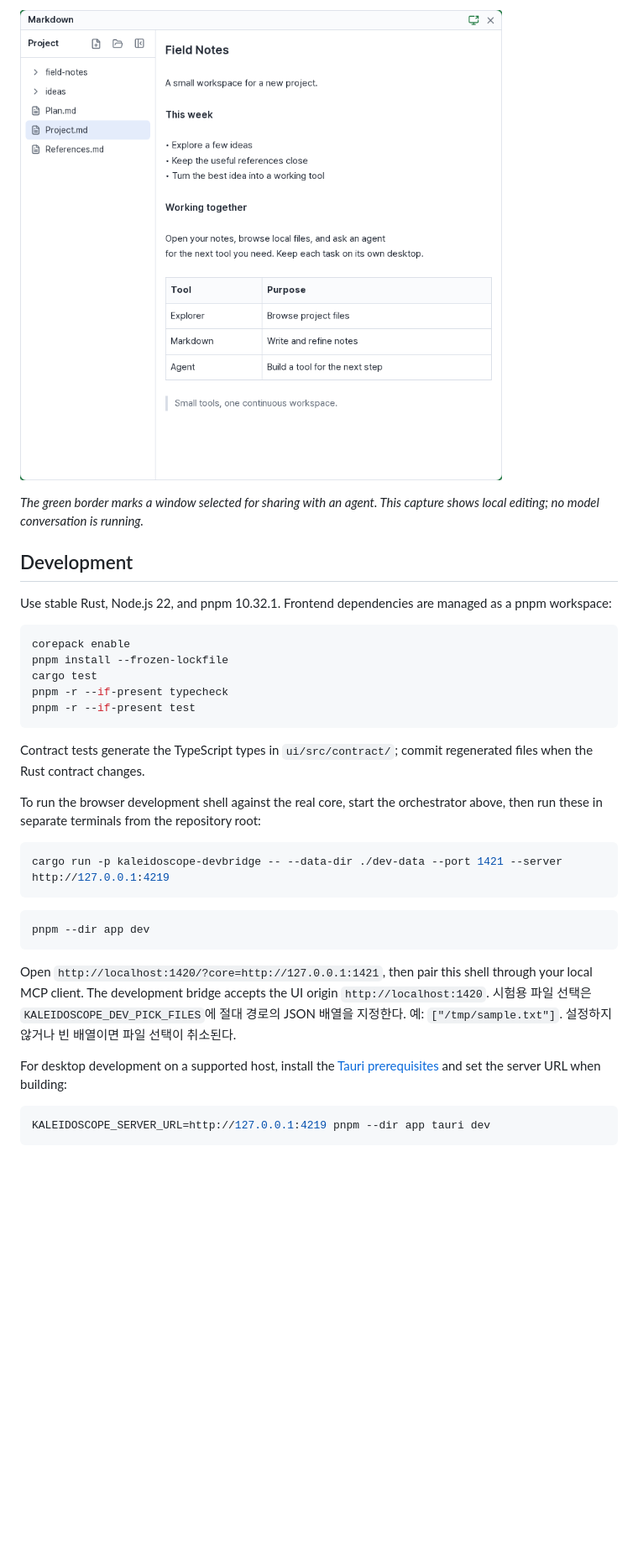
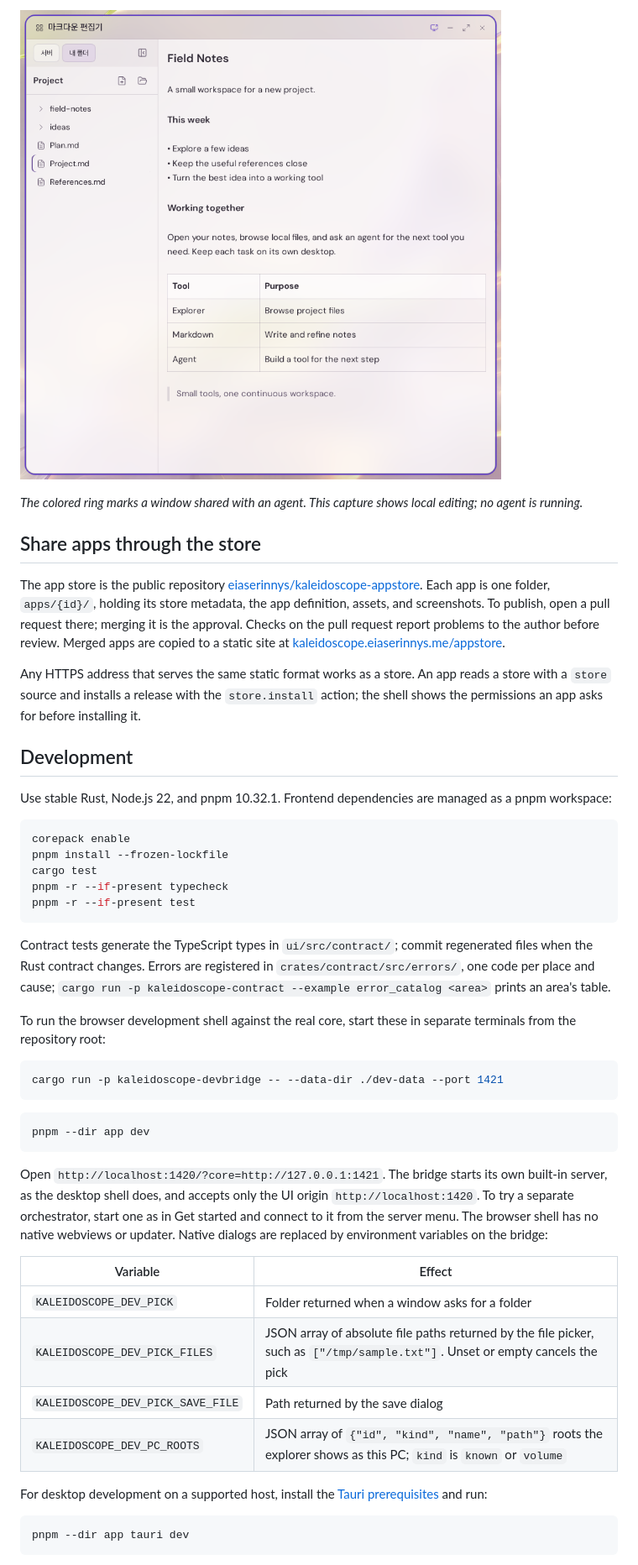
Before and after one commit to eiaserinnys/kaleidoscope, a Markdown page: README.md, the part around one of its changes. Shown at 84% size. Rendered like a GitHub page; pictures changed too: docs/screenshots/markdown-sharing.png; blank space fills up the shorter version.

````diff
--- a/README.md
+++ b/README.md
@@ -138,5 +150,11 @@ More elaborate apps add `sources` for data, JSONata bindings to transform it, an
 
-*The green border marks a window selected for sharing with an agent. This capture shows local editing; no model conversation is running.*
+*The colored ring marks a window shared with an agent. This capture shows local editing; no agent is running.*
+
+## Share apps through the store
+
+The app store is the public repository [eiaserinnys/kaleidoscope-appstore](https://github.com/eiaserinnys/kaleidoscope-appstore). Each app is one folder, `apps/{id}/`, holding its store metadata, the app definition, assets, and screenshots. To publish, open a pull request there; merging it is the approval. Checks on the pull request report problems to the author before review. Merged apps are copied to a static site at [kaleidoscope.eiaserinnys.me/appstore](https://kaleidoscope.eiaserinnys.me/appstore/).
+
+Any HTTPS address that serves the same static format works as a store. An app reads a store with a `store` source and installs a release with the `store.install` action; the shell shows the permissions an app asks for before installing it.
 
 ## Development
 
@@ -150,23 +168,30 @@ pnpm -r --if-present typecheck
 pnpm -r --if-present test
 ```
 
-Contract tests generate the TypeScript types in `ui/src/contract/`; commit regenerated files when the Rust contract changes.
+Contract tests generate the TypeScript types in `ui/src/contract/`; commit regenerated files when the Rust contract changes. Errors are registered in `crates/contract/src/errors/`, one code per place and cause; `cargo run -p kaleidoscope-contract --example error_catalog <area>` prints an area's table.
 
-To run the browser development shell against the real core, start the orchestrator above, then run these in separate terminals from the repository root:
+To run the browser development shell against the real core, start these in separate terminals from the repository root:
 
 ```bash
-cargo run -p kaleidoscope-devbridge -- --data-dir ./dev-data --port 1421 --server http://127.0.0.1:4219
+cargo run -p kaleidoscope-devbridge -- --data-dir ./dev-data --port 1421
 ```
 
 ```bash
 pnpm --dir app dev
 ```
 
-Open `http://localhost:1420/?core=http://127.0.0.1:1421`, then pair this shell through your local MCP client. The development bridge accepts the UI origin `http://localhost:1420`. 시험용 파일 선택은 `KALEIDOSCOPE_DEV_PICK_FILES`에 절대 경로의 JSON 배열을 지정한다. 예: `["/tmp/sample.txt"]`. 설정하지 않거나 빈 배열이면 파일 선택이 취소된다.
+Open `http://localhost:1420/?core=http://127.0.0.1:1421`. The bridge starts its own built-in server, as the desktop shell does, and accepts only the UI origin `http://localhost:1420`. To try a separate orchestrator, start one as in Get started and connect to it from the server menu. The browser shell has no native webviews or updater. Native dialogs are replaced by environment variables on the bridge:
 
-For desktop development on a supported host, install the [Tauri prerequisites](https://v2.tauri.app/start/prerequisites/) and set the server URL when building:
+| Variable | Effect |
+| --- | --- |
+| `KALEIDOSCOPE_DEV_PICK` | Folder returned when a window asks for a folder |
+| `KALEIDOSCOPE_DEV_PICK_FILES` | JSON array of absolute file paths returned by the file picker, such as `["/tmp/sample.txt"]`. Unset or empty cancels the pick |
+| `KALEIDOSCOPE_DEV_PICK_SAVE_FILE` | Path returned by the save dialog |
+| `KALEIDOSCOPE_DEV_PC_ROOTS` | JSON array of `{"id", "kind", "name", "path"}` roots the explorer shows as this PC; `kind` is `known` or `volume` |
+
+For desktop development on a supported host, install the [Tauri prerequisites](https://v2.tauri.app/start/prerequisites/) and run:
 
 ```bash
-KALEIDOSCOPE_SERVER_URL=http://127.0.0.1:4219 pnpm --dir app tauri dev
+pnpm --dir app tauri dev
 ```
 
````
Also changed, not shown: other parts of README.md (+64 -79 lines), docs/screenshots/explorer-details.png, docs/screenshots/overview.png.
